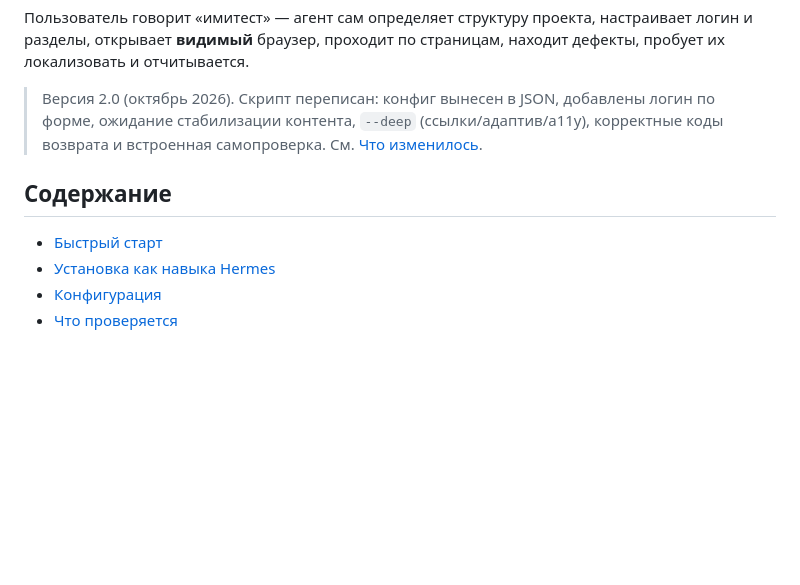
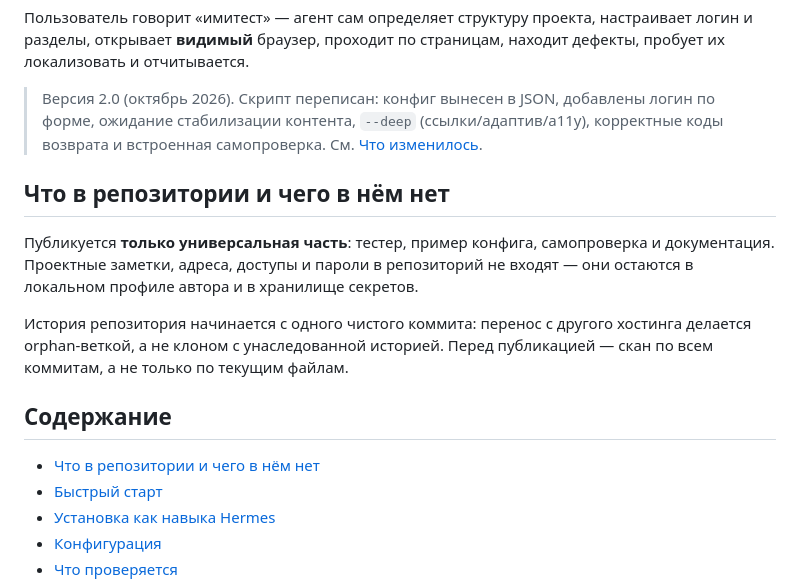
Before and after one commit to mercael91/imitester, a Markdown page: README.md, the part around the change. Drawn GitHub-style; blank space fills up the shorter version.

Commit message:
README/SKILL: раздел о границах публикации репозитория

```diff
--- a/README.md
+++ b/README.md
@@ -13,8 +13,19 @@ E2E-проверки веб-приложений: видимый браузер
 > логин по форме, ожидание стабилизации контента, `--deep` (ссылки/адаптив/a11y),
 > корректные коды возврата и встроенная самопроверка. См. [Что изменилось](#что-изменилось).
 
+## Что в репозитории и чего в нём нет
+
+Публикуется **только универсальная часть**: тестер, пример конфига, самопроверка и
+документация. Проектные заметки, адреса, доступы и пароли в репозиторий не входят —
+они остаются в локальном профиле автора и в хранилище секретов.
+
+История репозитория начинается с одного чистого коммита: перенос с другого хостинга
+делается orphan-веткой, а не клоном с унаследованной историей. Перед публикацией —
+скан по всем коммитам, а не только по текущим файлам.
+
 ## Содержание
 
+- [Что в репозитории и чего в нём нет](#что-в-репозитории-и-чего-в-нём-нет)
 - [Быстрый старт](#быстрый-старт)
 - [Установка как навыка Hermes](#установка-как-навыка-hermes)
 - [Конфигурация](#конфигурация)
```
Also changed, not shown: SKILL.md (+4 -0 lines).
